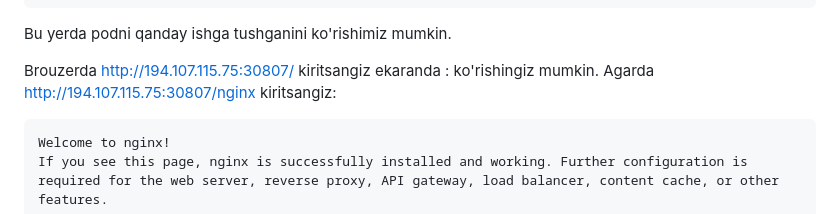
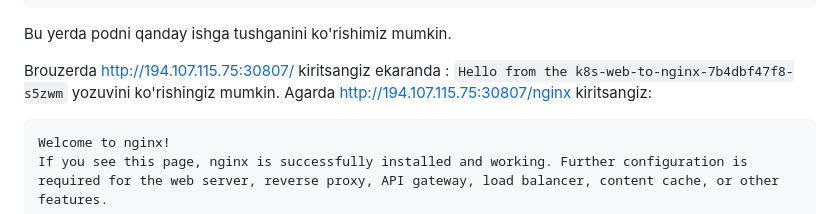
Before and after one commit to Ilhom88-0407/k8s-education, a Markdown page: 2_xil_YAML_yaratish/lesson4.md, the part around the change. GitHub-like rendering.

Commit message:
update8 13052026

````diff
--- a/2_xil_YAML_yaratish/lesson4.md
+++ b/2_xil_YAML_yaratish/lesson4.md
@@ -107,7 +107,7 @@ Events:
 Bu yerda podni qanday ishga tushganini ko'rishimiz mumkin.
 
 Brouzerda http://194.107.115.75:30807/ kiritsangiz ekaranda :
-<Hello from the k8s-web-to-nginx-7b4dbf47f8-s5zwm> ko'rishingiz mumkin.
+```Hello from the k8s-web-to-nginx-7b4dbf47f8-s5zwm``` yozuvini ko'rishingiz mumkin.
 Agarda http://194.107.115.75:30807/nginx kiritsangiz:
 ```html
 Welcome to nginx!
````
